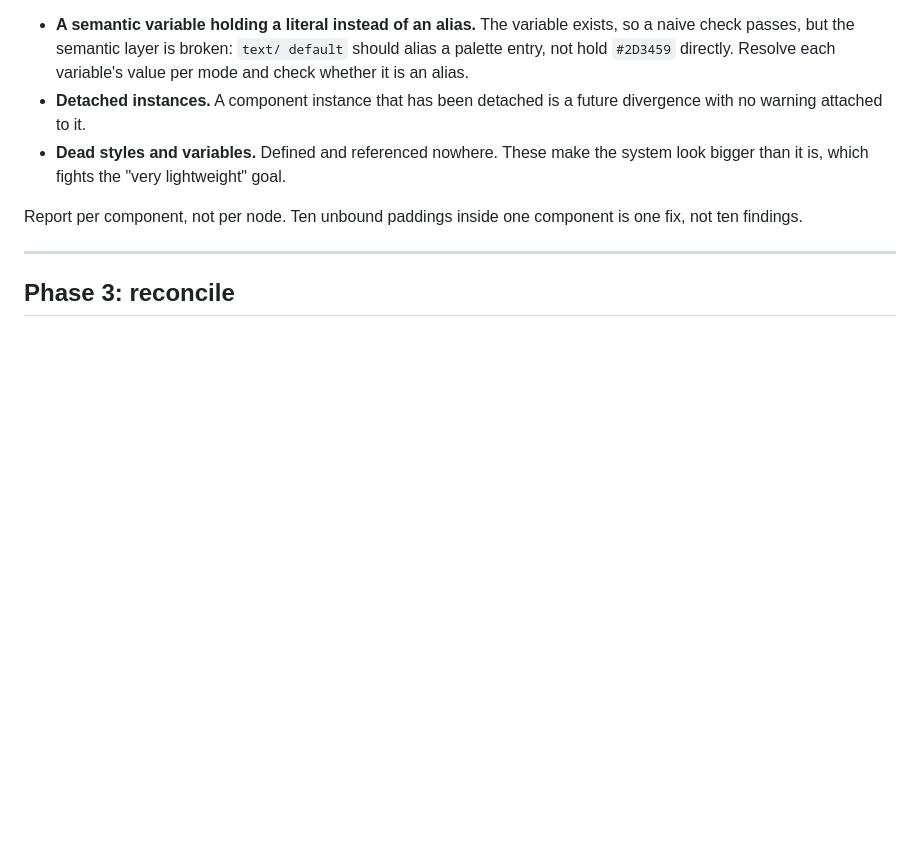
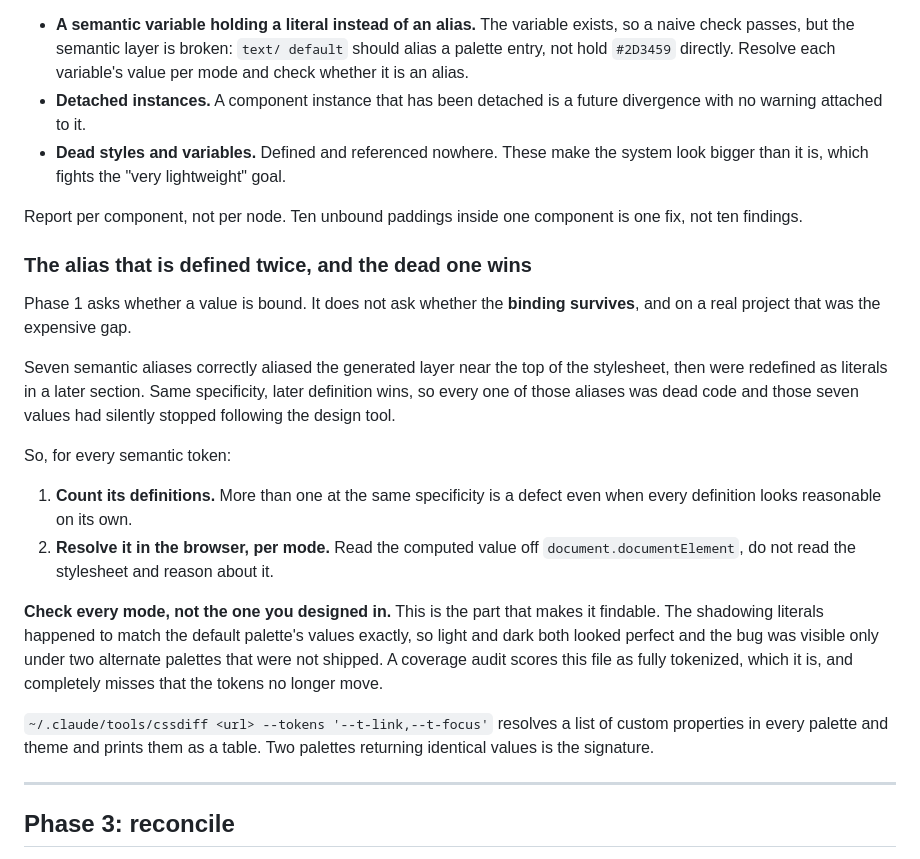
Before and after one commit to marcbanderson/design-toolkit, a Markdown page: skills/token-audit/SKILL.md, the part around the change. Rendered like a GitHub page; blank space fills up the shorter version.

Commit message:
token-audit learns the shadowed alias; judgment learns to measure the pair
The token audit asked whether a value is bound. It did not ask whether the
binding survives, and that was the expensive gap: seven semantic aliases were
correctly aliased near the top of a stylesheet and redefined as literals in a
later section, so the aliases were dead and those seven values had stopped
following the design tool.

What makes it findable is checking every mode rather than the one you designed
in. The shadowing literals matched the default palette exactly, so light and
dark both looked perfect and the bug showed only under two alternate palettes
that were not shipped. A coverage audit scores that file as fully tokenized,
which it is, and misses that the tokens no longer move.

The judgment file gains two colour entries: measure a pair's luminance
difference rather than eyeballing it, and where a hue-only pair is defined
upstream the fix is upstream. Plus a correction Marc is owed: changing a swatch
to satisfy a contrast rule is a design change and gets asked, not flagged
afterwards.

Co-Authored-By: Claude Opus 5 <noreply@anthropic.com>
Claude-Session: https://claude.ai/code/session_01DihvExbrJfoGjbfwqsDbuF

```diff
--- a/skills/token-audit/SKILL.md
+++ b/skills/token-audit/SKILL.md
@@ -213,6 +213,34 @@ Three findings that only exist on this side:
 Report per component, not per node. Ten unbound paddings inside one component is
 one fix, not ten findings.
 
+### The alias that is defined twice, and the dead one wins
+
+Phase 1 asks whether a value is bound. It does not ask whether the **binding
+survives**, and on a real project that was the expensive gap.
+
+Seven semantic aliases correctly aliased the generated layer near the top of the
+stylesheet, then were redefined as literals in a later section. Same specificity,
+later definition wins, so every one of those aliases was dead code and those
+seven values had silently stopped following the design tool.
+
+So, for every semantic token:
+
+1. **Count its definitions.** More than one at the same specificity is a defect
+   even when every definition looks reasonable on its own.
+2. **Resolve it in the browser, per mode.** Read the computed value off
+   `document.documentElement`, do not read the stylesheet and reason about it.
+
+**Check every mode, not the one you designed in.** This is the part that makes
+it findable. The shadowing literals happened to match the default palette's
+values exactly, so light and dark both looked perfect and the bug was visible
+only under two alternate palettes that were not shipped. A coverage audit
+scores this file as fully tokenized, which it is, and completely misses that
+the tokens no longer move.
+
+`~/.claude/tools/cssdiff <url> --tokens '--t-link,--t-focus'` resolves a list of
+custom properties in every palette and theme and prints them as a table. Two
+palettes returning identical values is the signature.
+
 ---
 
 ## Phase 3: reconcile
```
Also changed, not shown: judgment/marc.md (+12 -0 lines).
